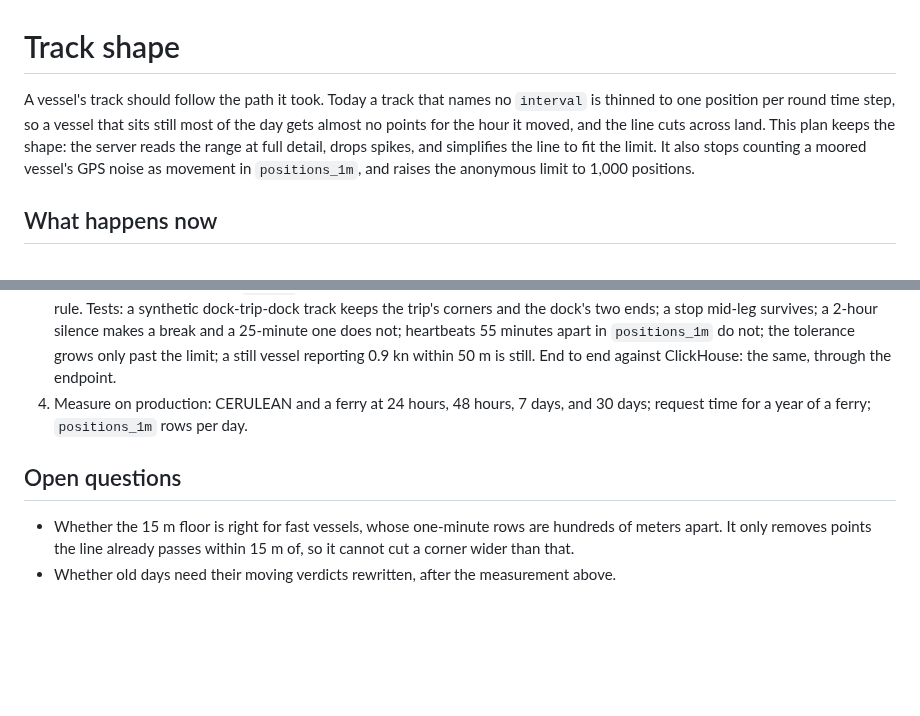
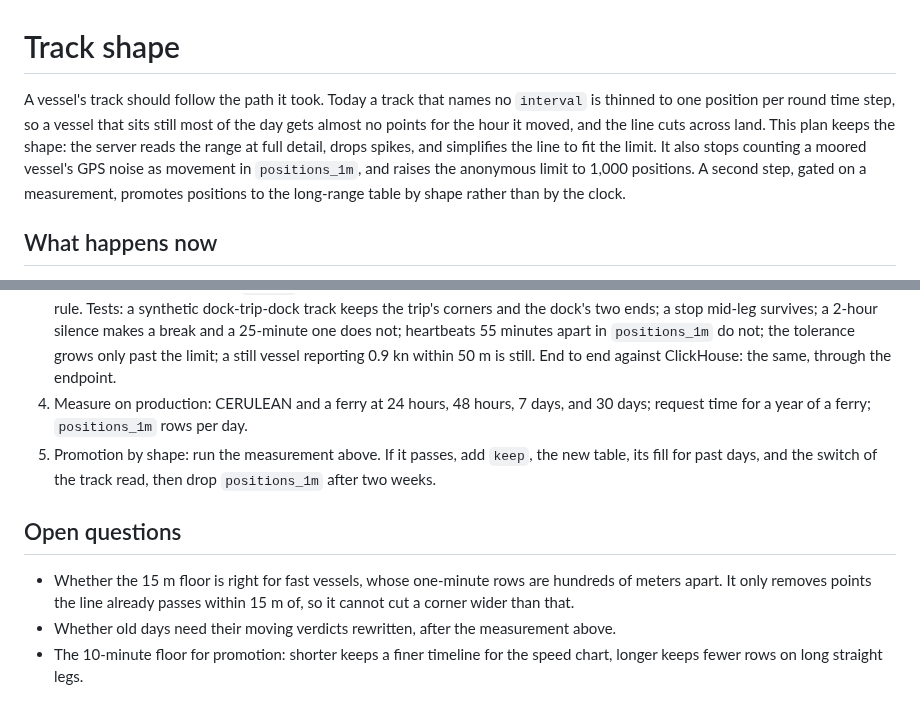
Before and after one commit to openwatersio/aiscast, a Markdown page: specs/track-shape.md, 2 parts joined by grey strips. Rendered like a GitHub page; blank space fills up the shorter version.

```diff
--- a/specs/track-shape.md
+++ b/specs/track-shape.md
@@ -1,6 +1,6 @@
 # Track shape
 
-A vessel's track should follow the path it took. Today a track that names no `interval` is thinned to one position per round time step, so a vessel that sits still most of the day gets almost no points for the hour it moved, and the line cuts across land. This plan keeps the shape: the server reads the range at full detail, drops spikes, and simplifies the line to fit the limit. It also stops counting a moored vessel's GPS noise as movement in `positions_1m`, and raises the anonymous limit to 1,000 positions.
+A vessel's track should follow the path it took. Today a track that names no `interval` is thinned to one position per round time step, so a vessel that sits still most of the day gets almost no points for the hour it moved, and the line cuts across land. This plan keeps the shape: the server reads the range at full detail, drops spikes, and simplifies the line to fit the limit. It also stops counting a moored vessel's GPS noise as movement in `positions_1m`, and raises the anonymous limit to 1,000 positions. A second step, gated on a measurement, promotes positions to the long-range table by shape rather than by the clock.
 
 ## What happens now
 
@@ -83,8 +115,10 @@ The server change updates, in the same pull request: [server/README.md](../serve
 2. Client: draw segments from `breaks`, with the fallback.
 3. Server: shape simplification, `breaks`, the new fields, GPX segments, the MCP default, the anonymous limit, and the moving rule. Tests: a synthetic dock-trip-dock track keeps the trip's corners and the dock's two ends; a stop mid-leg survives; a 2-hour silence makes a break and a 25-minute one does not; heartbeats 55 minutes apart in `positions_1m` do not; the tolerance grows only past the limit; a still vessel reporting 0.9 kn within 50 m is still. End to end against ClickHouse: the same, through the endpoint.
 4. Measure on production: CERULEAN and a ferry at 24 hours, 48 hours, 7 days, and 30 days; request time for a year of a ferry; `positions_1m` rows per day.
+5. Promotion by shape: run the measurement above. If it passes, add `keep`, the new table, its fill for past days, and the switch of the track read, then drop `positions_1m` after two weeks.
 
 ## Open questions
 
 - Whether the 15 m floor is right for fast vessels, whose one-minute rows are hundreds of meters apart. It only removes points the line already passes within 15 m of, so it cannot cut a corner wider than that.
 - Whether old days need their moving verdicts rewritten, after the measurement above.
+- The 10-minute floor for promotion: shorter keeps a finer timeline for the speed chart, longer keeps fewer rows on long straight legs.
```
Also changed, not shown: other parts of specs/track-shape.md (+32 -0 lines).
